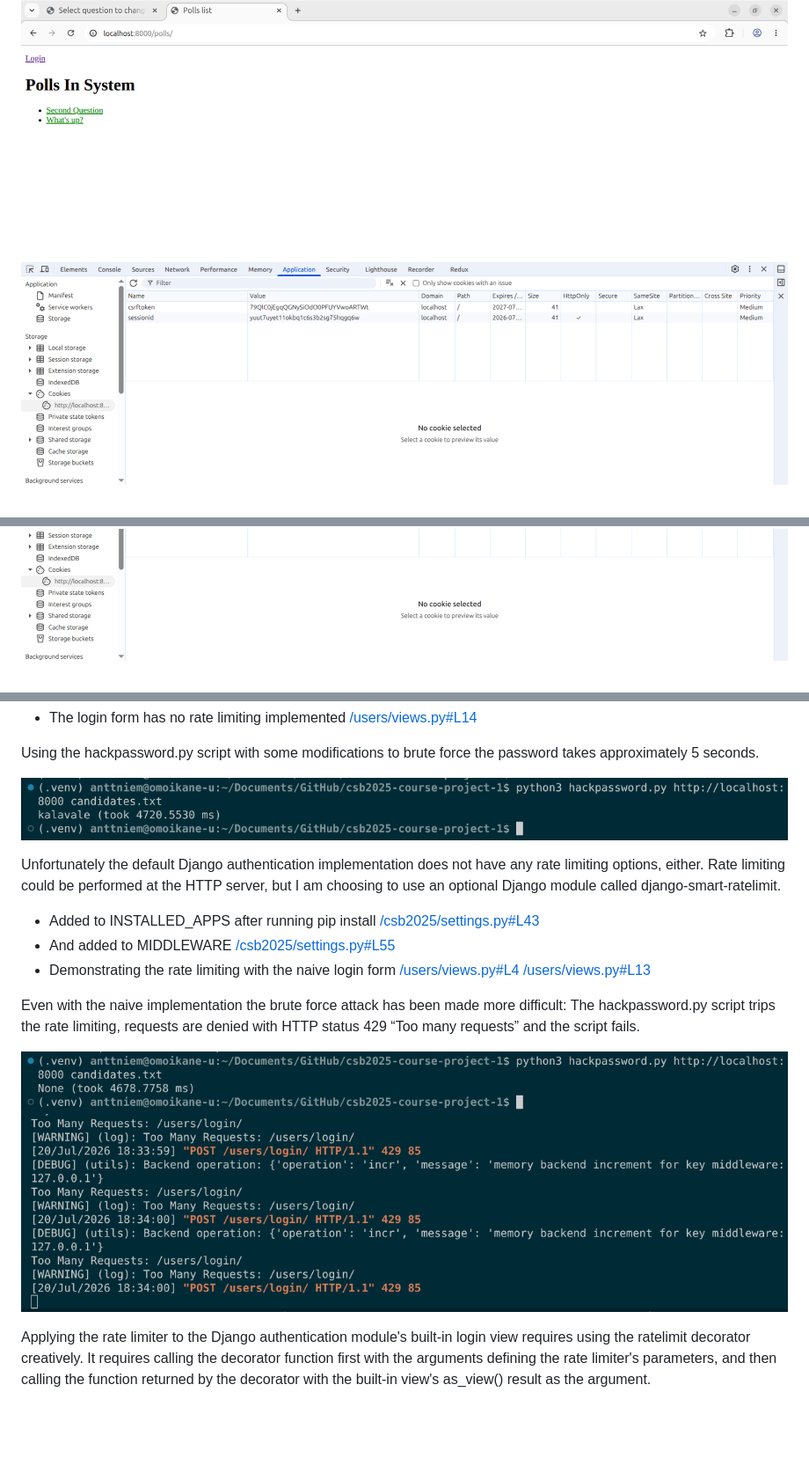
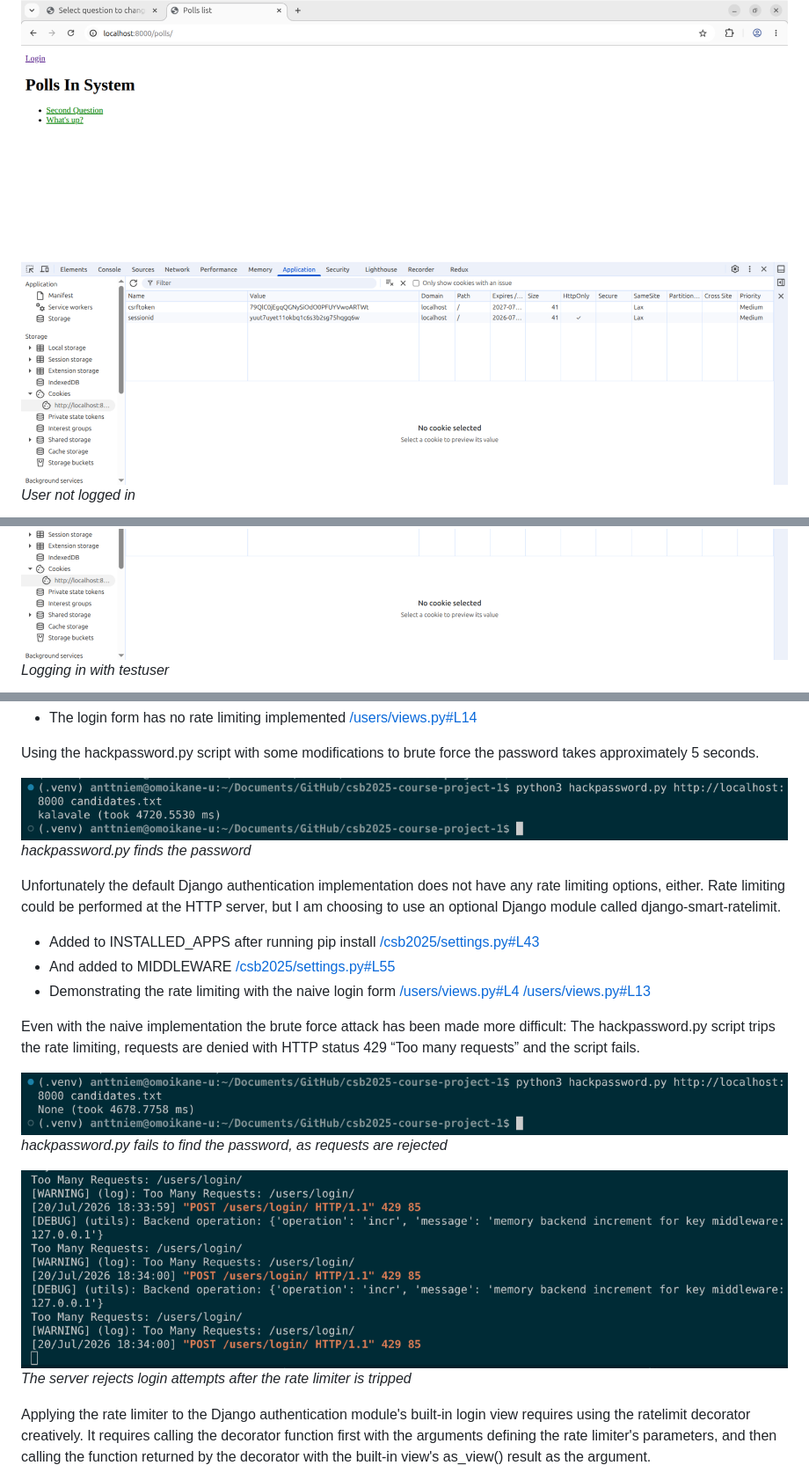
Before and after one commit to aniemela-cloud/csb2025-course-project-1, a Markdown page: PROJECT.md, 3 parts joined by grey strips. Shown at 88% size. Rendered like a GitHub page; blank space fills up the shorter version.

```diff
--- a/PROJECT.md
+++ b/PROJECT.md
@@ -11,5 +11,9 @@ Instructions for running the code:
 An extremely naive login implementation relies on setting an unsigned browser cookie with no server-side tracking or verification when a user successfully logs in, and uses the cookie to check access rights. This leaves the system vulnerable for client-side manipulation of access rights by simply modifying the cookie.
 
 ![User not logged in](/screenshots/flaw-1-before-1.png)
+*User not logged in*
+
 ![Logging in with testuser](/screenshots/flaw-1-before-2.png)
+*Logging in with testuser*
+
 ![Logged in as testuser](/screenshots/flaw-1-before-3.png)
@@ -71,6 +83,7 @@ The naive login form does not perform any timeout or rate limiting checks, enabl
 Using the hackpassword.py script with some modifications to brute force the password takes approximately 5 seconds.
 
 ![hackpassword.py finds the password](/screenshots/flaw-3-before-1.png)
+*hackpassword.py finds the password*
 
 Unfortunately the default Django authentication implementation does not have any rate limiting options, either. Rate limiting could be performed at the HTTP server, but I am choosing to use an optional Django module called django-smart-ratelimit.
 
@@ -85,7 +98,10 @@ Unfortunately the default Django authentication implementation does not have any
 Even with the naive implementation the brute force attack has been made more difficult: The hackpassword.py script trips the rate limiting, requests are denied with HTTP status 429 “Too many requests” and the script fails.
 
 ![hackpassword.py fails to find the password, as requests are rejected](/screenshots/flaw-3-after-1.png)
+*hackpassword.py fails to find the password, as requests are rejected*
+
 ![The server rejects login attempts after the rate limiter is tripped](/screenshots/flaw-3-after-2.png)
+*The server rejects login attempts after the rate limiter is tripped*
 
 Applying the rate limiter to the Django authentication module's built-in login view requires using the ratelimit decorator creatively. It requires calling the decorator function first with the arguments defining the rate limiter's parameters, and then calling the function returned by the decorator with the built-in view's as_view() result as the argument.
 
```
Also changed, not shown: other parts of PROJECT.md (+16 -0 lines).
